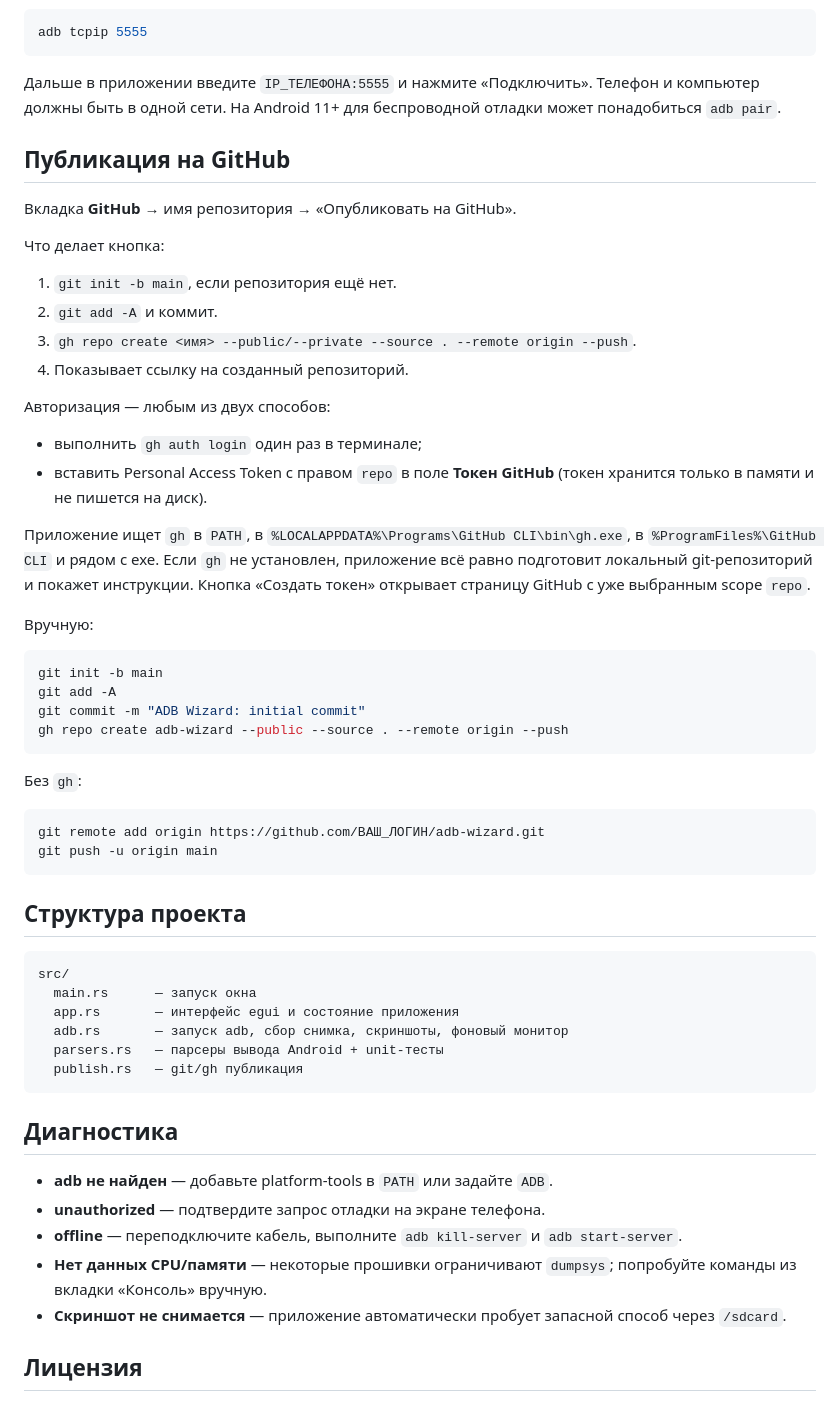
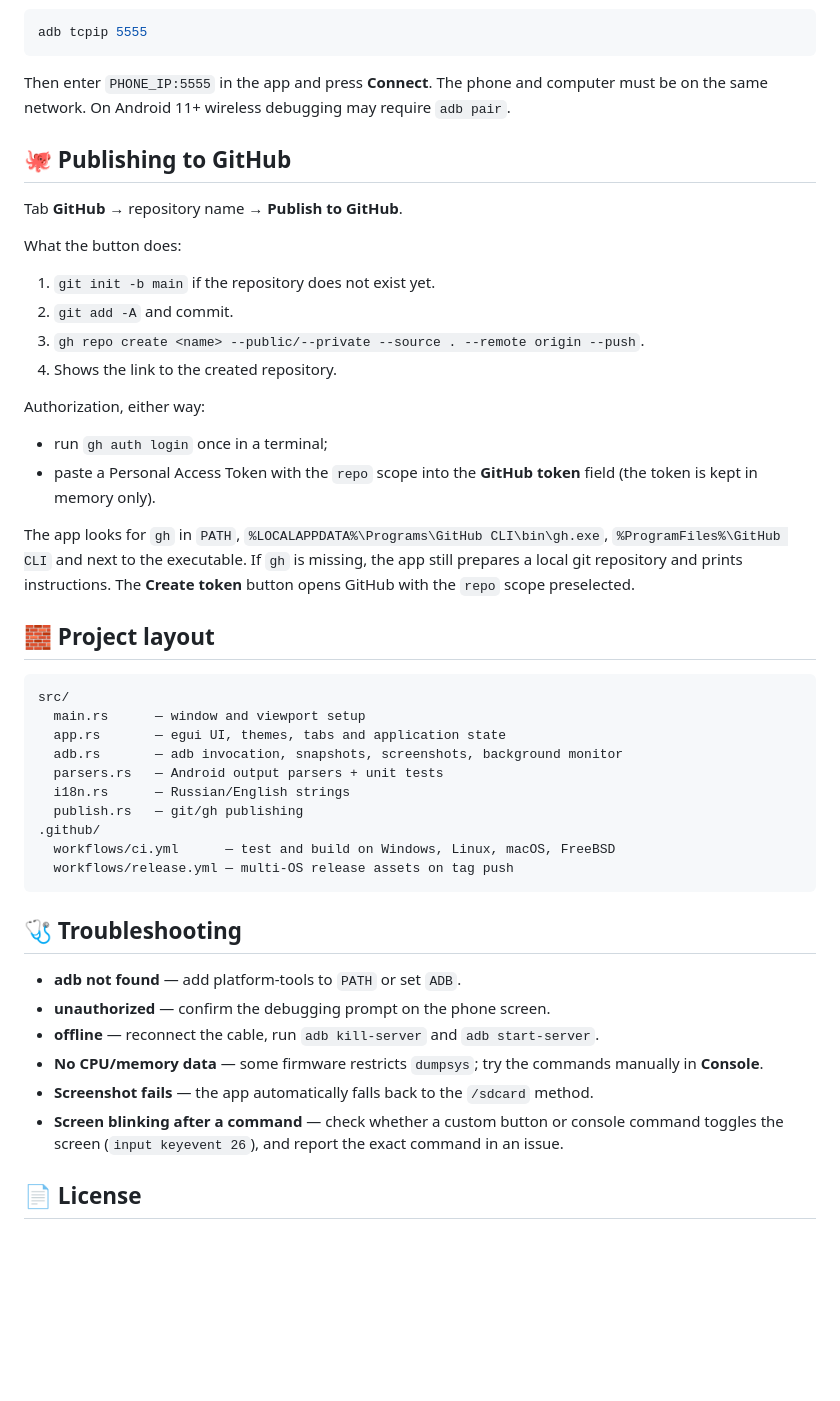
Before and after one commit to AmazingCoderA/adb-wizard, a Markdown page: README.md, the part around one of its changes. Drawn GitHub-style; blank space fills up the shorter version.

````diff
--- a/README.md
+++ b/README.md
@@ -59,60 +130,49 @@ cargo run --release
 adb tcpip 5555
 ```
 
-Дальше в приложении введите `IP_ТЕЛЕФОНА:5555` и нажмите «Подключить». Телефон и компьютер должны быть в одной сети. На Android 11+ для беспроводной отладки может понадобиться `adb pair`.
+Then enter `PHONE_IP:5555` in the app and press **Connect**. The phone and computer must be on the same network. On Android 11+ wireless debugging may require `adb pair`.
 
-## Публикация на GitHub
+## 🐙 Publishing to GitHub
 
-Вкладка **GitHub** → имя репозитория → «Опубликовать на GitHub».
+Tab **GitHub** → repository name → **Publish to GitHub**.
 
-Что делает кнопка:
+What the button does:
 
-1. `git init -b main`, если репозитория ещё нет.
-2. `git add -A` и коммит.
-3. `gh repo create <имя> --public/--private --source . --remote origin --push`.
-4. Показывает ссылку на созданный репозиторий.
+1. `git init -b main` if the repository does not exist yet.
+2. `git add -A` and commit.
+3. `gh repo create <name> --public/--private --source . --remote origin --push`.
+4. Shows the link to the created repository.
 
-Авторизация — любым из двух способов:
+Authorization, either way:
 
-- выполнить `gh auth login` один раз в терминале;
-- вставить Personal Access Token с правом `repo` в поле **Токен GitHub** (токен хранится только в памяти и не пишется на диск).
+- run `gh auth login` once in a terminal;
+- paste a Personal Access Token with the `repo` scope into the **GitHub token** field (the token is kept in memory only).
 
-Приложение ищет `gh` в `PATH`, в `%LOCALAPPDATA%\Programs\GitHub CLI\bin\gh.exe`, в `%ProgramFiles%\GitHub CLI` и рядом с exe. Если `gh` не установлен, приложение всё равно подготовит локальный git-репозиторий и покажет инструкции. Кнопка «Создать токен» открывает страницу GitHub с уже выбранным scope `repo`.
+The app looks for `gh` in `PATH`, `%LOCALAPPDATA%\Programs\GitHub CLI\bin\gh.exe`, `%ProgramFiles%\GitHub CLI` and next to the executable. If `gh` is missing, the app still prepares a local git repository and prints instructions. The **Create token** button opens GitHub with the `repo` scope preselected.
 
-Вручную:
-
-```powershell
-git init -b main
-git add -A
-git commit -m "ADB Wizard: initial commit"
-gh repo create adb-wizard --public --source . --remote origin --push
-```
-
-Без `gh`:
-
-```powershell
-git remote add origin https://github.com/ВАШ_ЛОГИН/adb-wizard.git
-git push -u origin main
-```
-
-## Структура проекта
+## 🧱 Project layout
 
 ```
 src/
-  main.rs      — запуск окна
-  app.rs       — интерфейс egui и состояние приложения
-  adb.rs       — запуск adb, сбор снимка, скриншоты, фоновый монитор
-  parsers.rs   — парсеры вывода Android + unit-тесты
-  publish.rs   — git/gh публикация
+  main.rs      — window and viewport setup
+  app.rs       — egui UI, themes, tabs and application state
+  adb.rs       — adb invocation, snapshots, screenshots, background monitor
+  parsers.rs   — Android output parsers + unit tests
+  i18n.rs      — Russian/English strings
+  publish.rs   — git/gh publishing
+.github/
+  workflows/ci.yml      — test and build on Windows, Linux, macOS, FreeBSD
+  workflows/release.yml — multi-OS release assets on tag push
 ```
 
-## Диагностика
+## 🩺 Troubleshooting
 
-- **adb не найден** — добавьте platform-tools в `PATH` или задайте `ADB`.
-- **unauthorized** — подтвердите запрос отладки на экране телефона.
-- **offline** — переподключите кабель, выполните `adb kill-server` и `adb start-server`.
-- **Нет данных CPU/памяти** — некоторые прошивки ограничивают `dumpsys`; попробуйте команды из вкладки «Консоль» вручную.
-- **Скриншот не снимается** — приложение автоматически пробует запасной способ через `/sdcard`.
+- **adb not found** — add platform-tools to `PATH` or set `ADB`.
+- **unauthorized** — confirm the debugging prompt on the phone screen.
+- **offline** — reconnect the cable, run `adb kill-server` and `adb start-server`.
+- **No CPU/memory data** — some firmware restricts `dumpsys`; try the commands manually in **Console**.
+- **Screenshot fails** — the app automatically falls back to the `/sdcard` method.
+- **Screen blinking after a command** — check whether a custom button or console command toggles the screen (`input keyevent 26`), and report the exact command in an issue.
 
-## Лицензия
+## 📄 License
 
````
Also changed, not shown: other parts of README.md (+105 -34 lines), README.ru.md (added, +179 -0 lines), docs/screenshot-light.png (added), docs/screenshot-ocean.png (added), docs/screenshot-overview.png, docs/screenshot-processes.png, 11 other files.
